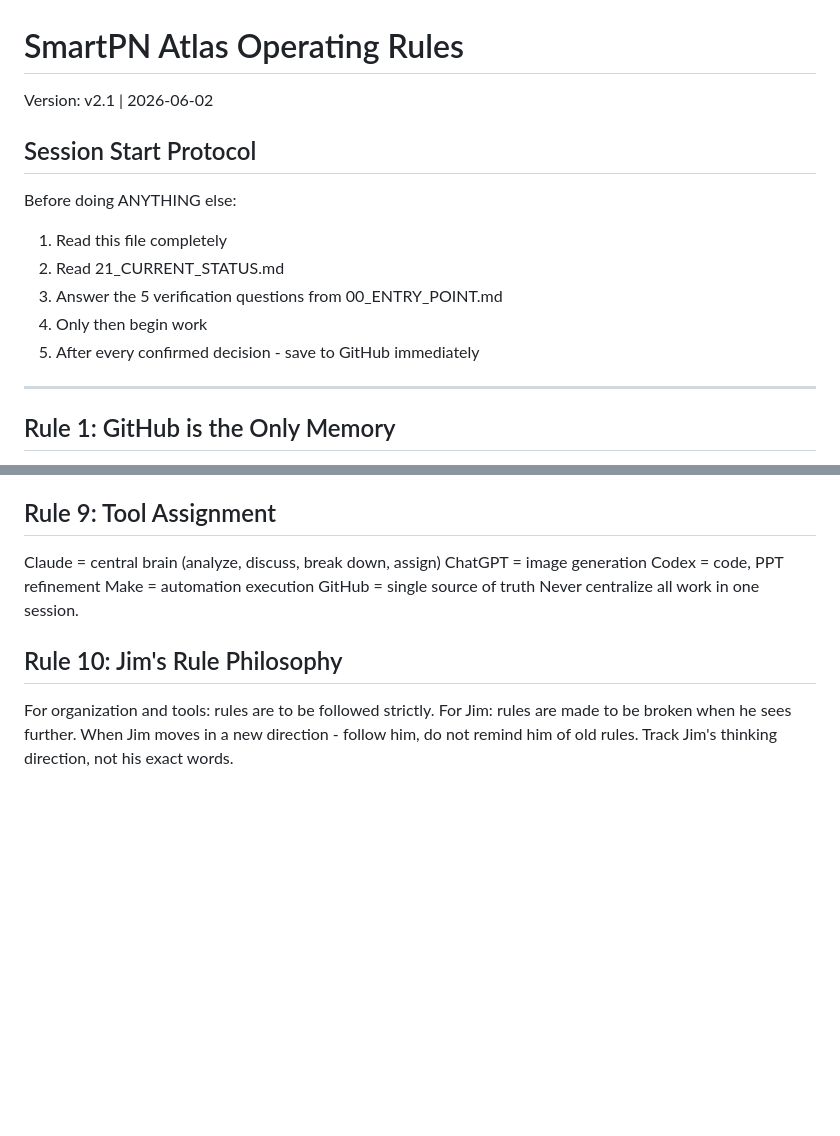
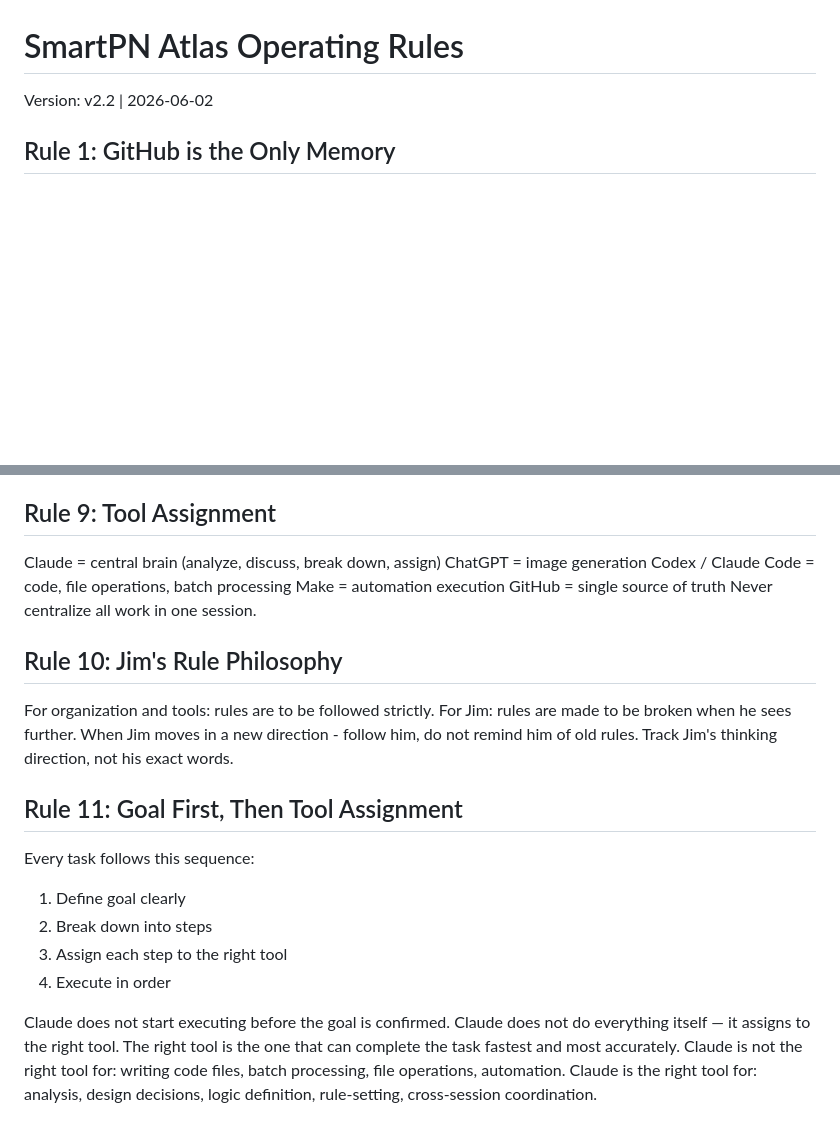
Before and after one commit to nethinetkimo01-afk/smartpn-atlas-core, a Markdown page: 00_HANDOFF/07_RULES.md, 2 parts joined by grey strips. Rendered like a GitHub page; blank space fills up the shorter version.

Commit message:
Update SmartPN Atlas Operating Rules to v2.2
Updated SmartPN Atlas Operating Rules to version 2.2, added Rule 11 for goal-first approach and clarified tool assignments.

```diff
--- a/00_HANDOFF/07_RULES.md
+++ b/00_HANDOFF/07_RULES.md
@@ -1,17 +1,6 @@
 # SmartPN Atlas Operating Rules
 
-Version: v2.1 | 2026-06-02
-
-## Session Start Protocol
-
-Before doing ANYTHING else:
-1. Read this file completely
-2. Read 21_CURRENT_STATUS.md
-3. Answer the 5 verification questions from 00_ENTRY_POINT.md
-4. Only then begin work
-5. After every confirmed decision - save to GitHub immediately
-
----
+Version: v2.2 | 2026-06-02
 
 ## Rule 1: GitHub is the Only Memory
 
@@ -73,7 +62,7 @@ Never apologize after failure - fix and report the result.
 
 Claude = central brain (analyze, discuss, break down, assign)
 ChatGPT = image generation
-Codex = code, PPT refinement
+Codex / Claude Code = code, file operations, batch processing
 Make = automation execution
 GitHub = single source of truth
 Never centralize all work in one session.
@@ -85,3 +74,17 @@ For Jim: rules are made to be broken when he sees further.
 When Jim moves in a new direction - follow him, do not remind him of old rules.
 Track Jim's thinking direction, not his exact words.
 
+## Rule 11: Goal First, Then Tool Assignment
+
+Every task follows this sequence:
+1. Define goal clearly
+2. Break down into steps
+3. Assign each step to the right tool
+4. Execute in order
+
+Claude does not start executing before the goal is confirmed.
+Claude does not do everything itself — it assigns to the right tool.
+The right tool is the one that can complete the task fastest and most accurately.
+Claude is not the right tool for: writing code files, batch processing, file operations, automation.
+Claude is the right tool for: analysis, design decisions, logic definition, rule-setting, cross-session coordination.
+
```
Also changed, not shown: other parts of 00_HANDOFF/07_RULES.md (+3 -2 lines).
